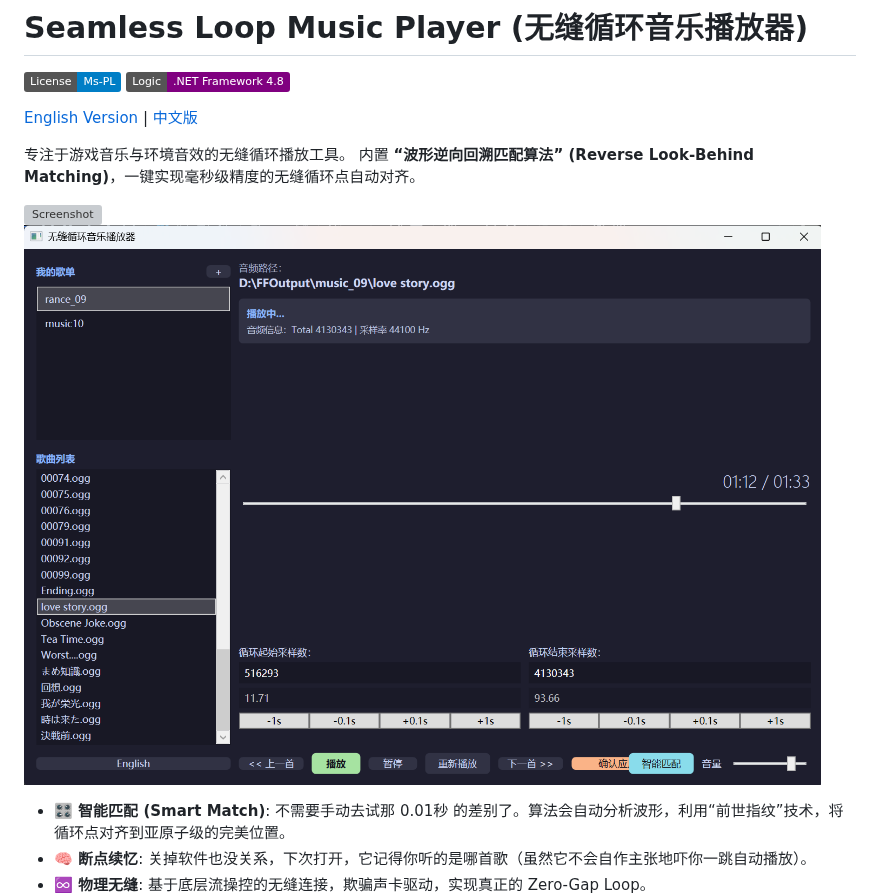
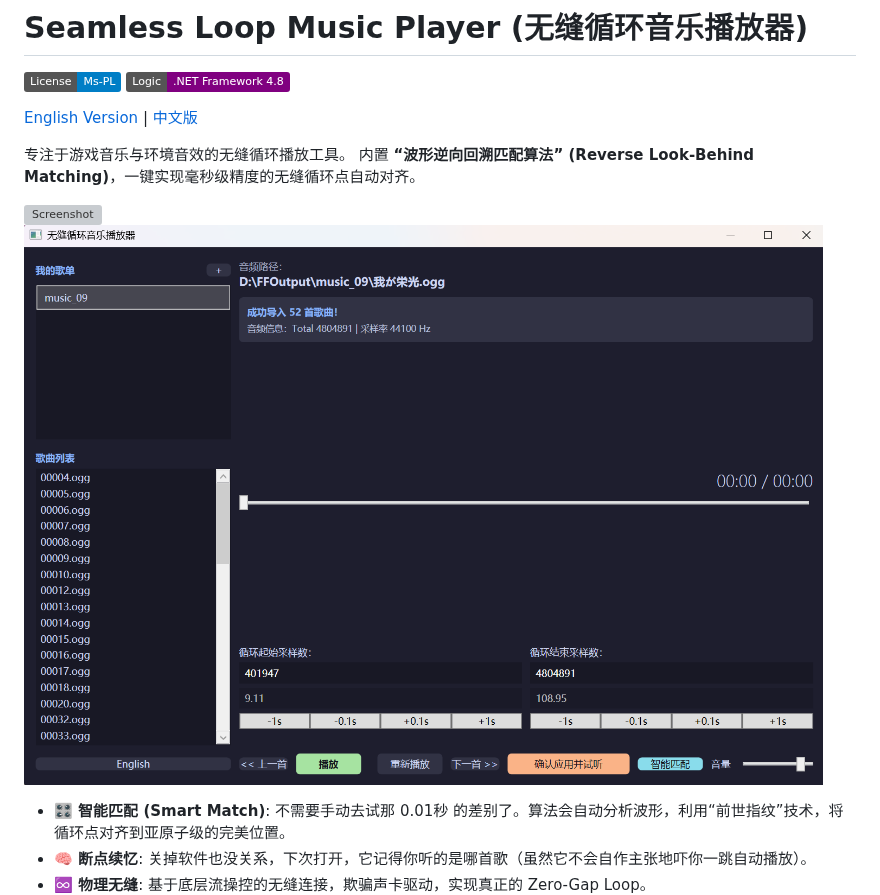
Before and after one commit to CPUrising/seamless-loop-music, a Markdown page: README.md, the part around the change. Rendered like a GitHub page; pictures changed too: image/README/1770044288697.png (added); badges without logos; grey boxes are pictures that could not be loaded.

```diff
--- a/README.md
+++ b/README.md
@@ -9,7 +9,7 @@
 内置 **“波形逆向回溯匹配算法” (Reverse Look-Behind Matching)**，一键实现毫秒级精度的无缝循环点自动对齐。
 
 ![Screenshot](docs/screenshot.png)
-![1770041842918](image/README/1770041842918.png)
+![1770044288697](image/README/1770044288697.png)
 
 * **🎛️ 智能匹配 (Smart Match)**: 不需要手动去试那 0.01秒 的差别了。算法会自动分析波形，利用“前世指纹”技术，将循环点对齐到亚原子级的完美位置。
 * **🧠 断点续忆**: 关掉软件也没关系，下次打开，它记得你听的是哪首歌（虽然它不会自作主张地吓你一跳自动播放）。
```
Also changed, not shown: README_EN.md (+1 -1 lines), image/README_EN/1770044319562.png (added), 5 other files.
